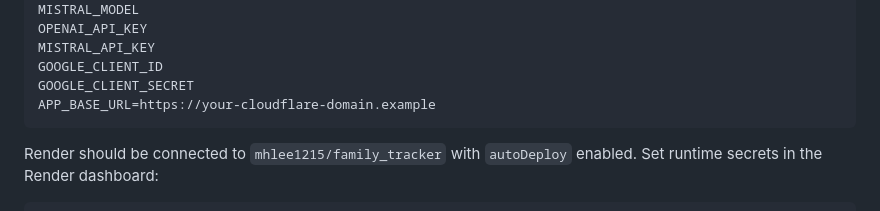
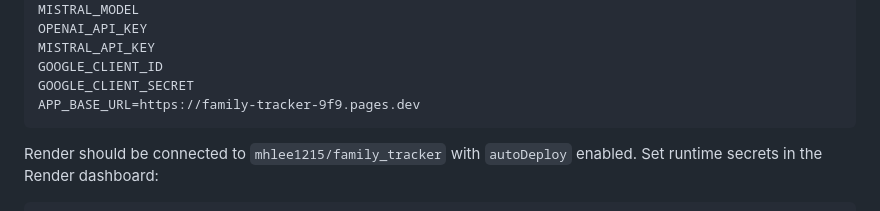
Before and after one commit to mhlee1215/family_tracker, a Markdown page: README.md, the part around one of its changes. GitHub-like rendering.

````diff
--- a/README.md
+++ b/README.md
@@ -224,7 +224,7 @@ OPENAI_API_KEY
 MISTRAL_API_KEY
 GOOGLE_CLIENT_ID
 GOOGLE_CLIENT_SECRET
-APP_BASE_URL=https://your-cloudflare-domain.example
+APP_BASE_URL=https://family-tracker-9f9.pages.dev
 ```
 
 Render should be connected to `mhlee1215/family_tracker` with `autoDeploy` enabled.
````
Also changed, not shown: other parts of README.md (+1 -1 lines).
